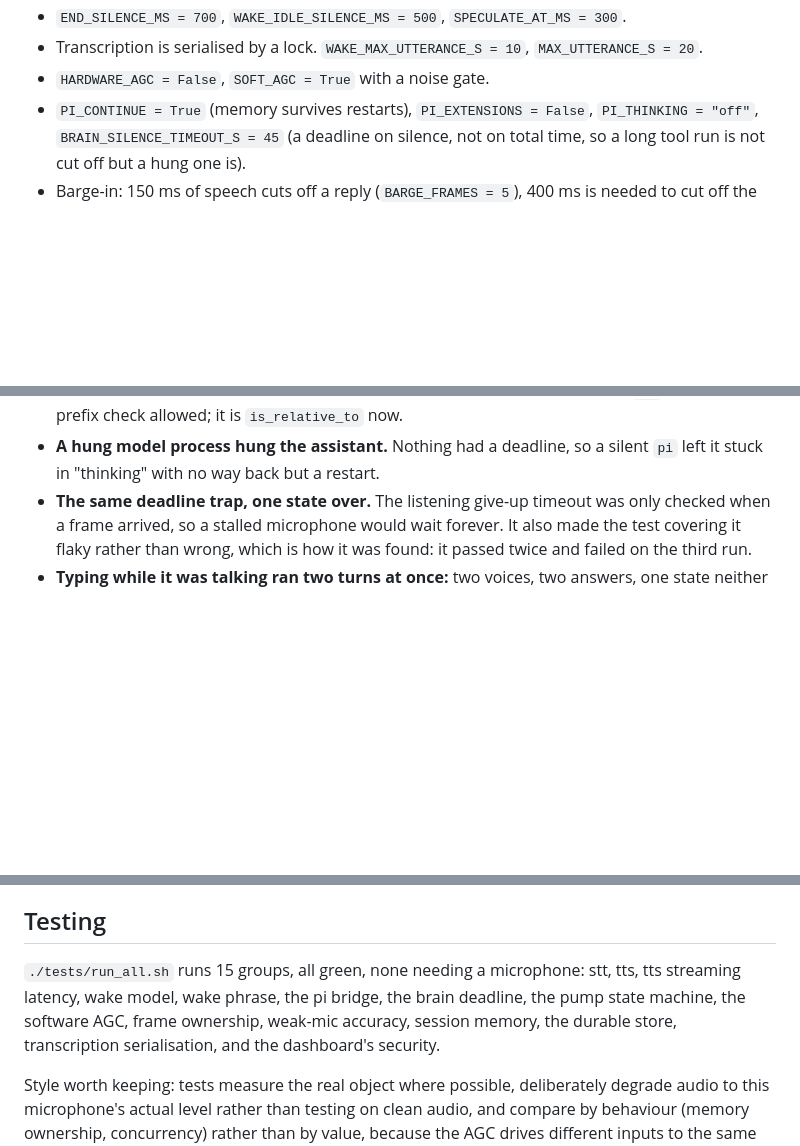
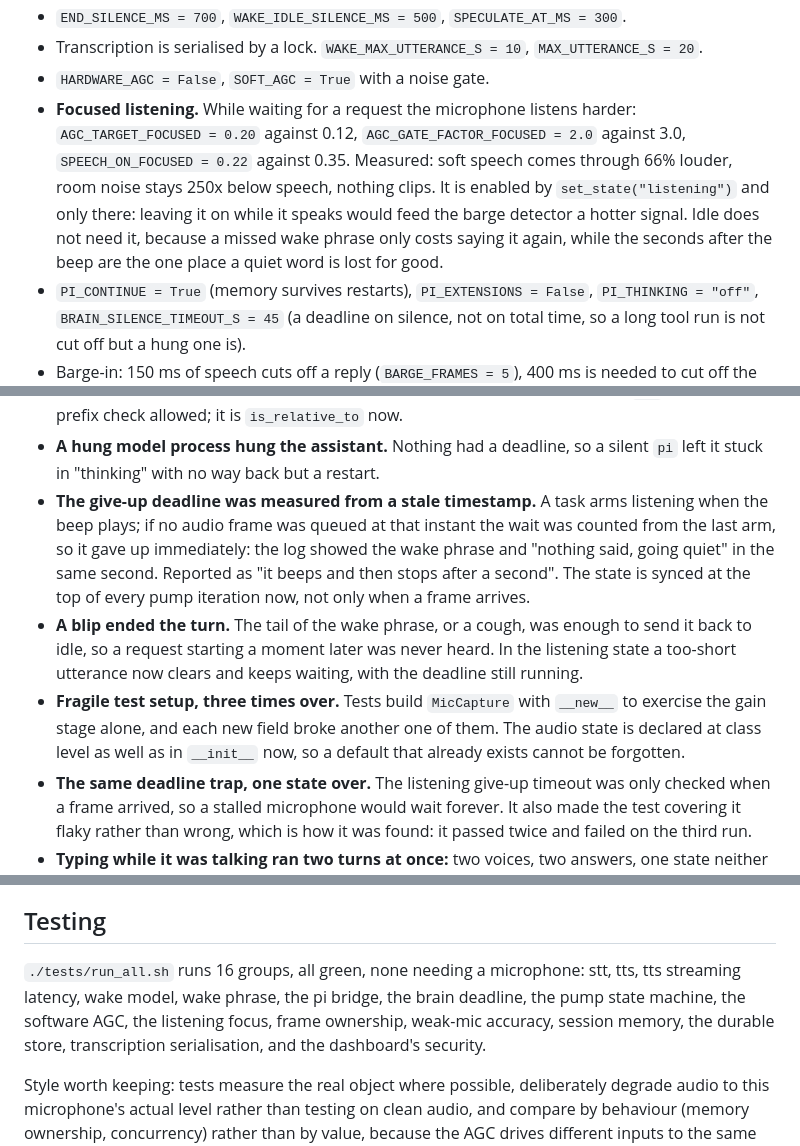
Before and after one commit to Dopethedev/archy, a Markdown page: status.md, 3 parts joined by grey strips. Drawn GitHub-style; blank space fills up the shorter version.

Commit message:
status.md: focused listening, the stale deadline, and the blip that ended turns

```diff
--- a/status.md
+++ b/status.md
@@ -49,6 +49,14 @@ microphone queue keeps draining in every state.
 - Transcription is serialised by a lock. `WAKE_MAX_UTTERANCE_S = 10`,
   `MAX_UTTERANCE_S = 20`.
 - `HARDWARE_AGC = False`, `SOFT_AGC = True` with a noise gate.
+- **Focused listening.** While waiting for a request the microphone listens
+  harder: `AGC_TARGET_FOCUSED = 0.20` against 0.12, `AGC_GATE_FACTOR_FOCUSED = 2.0`
+  against 3.0, `SPEECH_ON_FOCUSED = 0.22` against 0.35. Measured: soft speech
+  comes through 66% louder, room noise stays 250x below speech, nothing clips.
+  It is enabled by `set_state("listening")` and only there: leaving it on while
+  it speaks would feed the barge detector a hotter signal. Idle does not need it,
+  because a missed wake phrase only costs saying it again, while the seconds
+  after the beep are the one place a quiet word is lost for good.
 - `PI_CONTINUE = True` (memory survives restarts), `PI_EXTENSIONS = False`,
   `PI_THINKING = "off"`, `BRAIN_SILENCE_TIMEOUT_S = 45` (a deadline on silence,
   not on total time, so a long tool run is not cut off but a hung one is).
@@ -115,6 +123,20 @@ screenshot of the running dashboard is the only honest way to judge it.
   prefix check allowed; it is `is_relative_to` now.
 - **A hung model process hung the assistant.** Nothing had a deadline, so a
   silent `pi` left it stuck in "thinking" with no way back but a restart.
+- **The give-up deadline was measured from a stale timestamp.** A task arms
+  listening when the beep plays; if no audio frame was queued at that instant the
+  wait was counted from the last arm, so it gave up immediately: the log showed
+  the wake phrase and "nothing said, going quiet" in the same second. Reported
+  as "it beeps and then stops after a second". The state is synced at the top of
+  every pump iteration now, not only when a frame arrives.
+- **A blip ended the turn.** The tail of the wake phrase, or a cough, was enough
+  to send it back to idle, so a request starting a moment later was never heard.
+  In the listening state a too-short utterance now clears and keeps waiting, with
+  the deadline still running.
+- **Fragile test setup, three times over.** Tests build `MicCapture` with
+  `__new__` to exercise the gain stage alone, and each new field broke another
+  one of them. The audio state is declared at class level as well as in
+  `__init__` now, so a default that already exists cannot be forgotten.
 - **The same deadline trap, one state over.** The listening give-up timeout was
   only checked when a frame arrived, so a stalled microphone would wait forever.
   It also made the test covering it flaky rather than wrong, which is how it was
@@ -146,11 +168,11 @@ screenshot of the running dashboard is the only honest way to judge it.
   deltas instead, or multi-core spinning is easy to both invent and miss.
 
 ## Testing
-`./tests/run_all.sh` runs 15 groups, all green, none needing a microphone:
+`./tests/run_all.sh` runs 16 groups, all green, none needing a microphone:
 stt, tts, tts streaming latency, wake model, wake phrase, the pi bridge, the
-brain deadline, the pump state machine, the software AGC, frame ownership,
-weak-mic accuracy, session memory, the durable store, transcription
-serialisation, and the dashboard's security.
+brain deadline, the pump state machine, the software AGC, the listening focus,
+frame ownership, weak-mic accuracy, session memory, the durable store,
+transcription serialisation, and the dashboard's security.
 
 Style worth keeping: tests measure the real object where possible, deliberately
 degrade audio to this microphone's actual level rather than testing on clean
```
